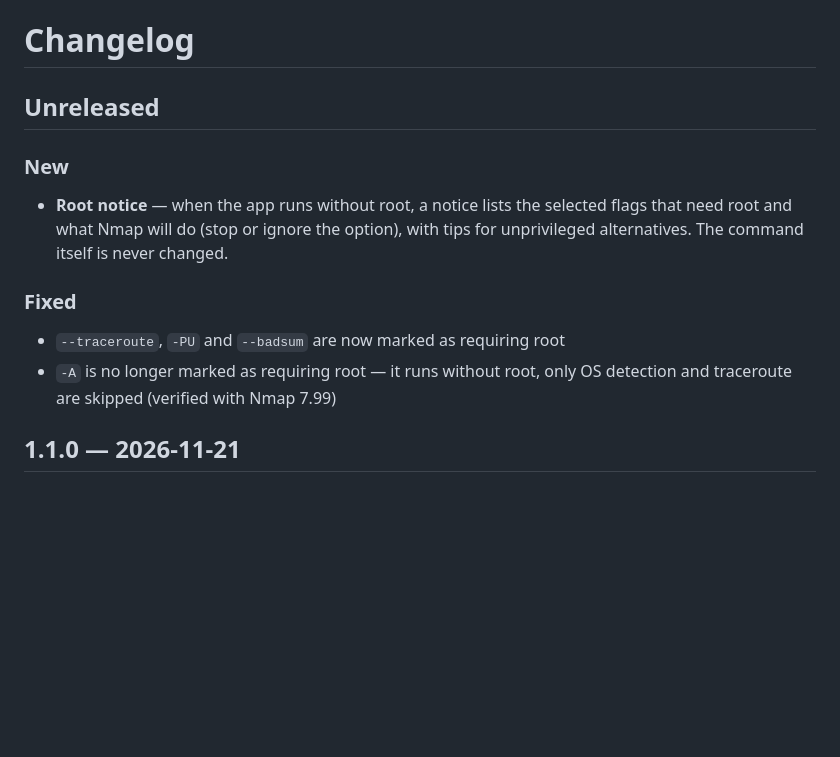
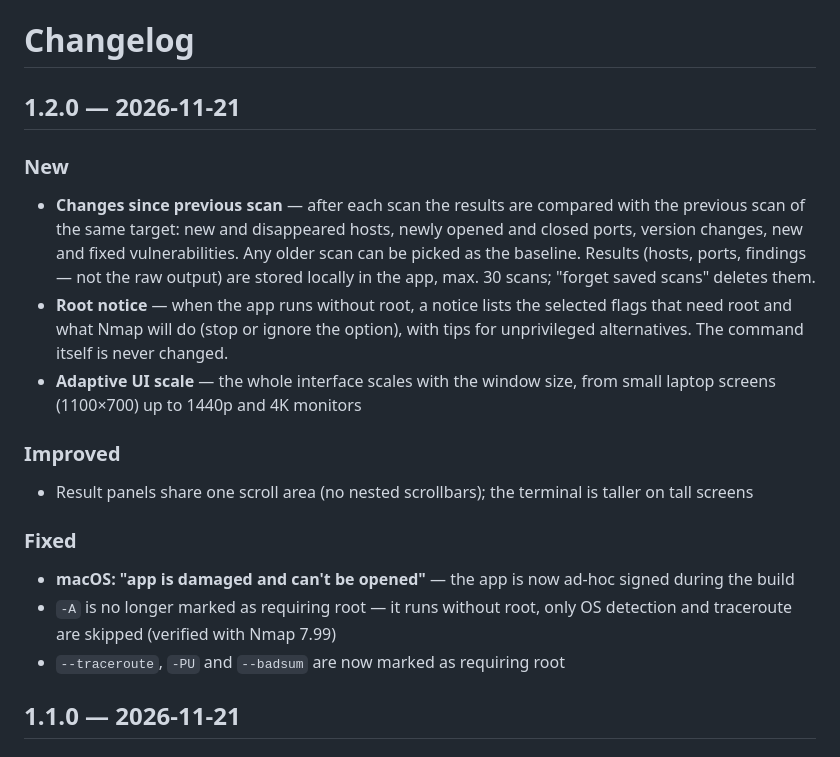
Before and after one commit to peterfromslovakia/nmap-command-builder, a Markdown page: CHANGELOG.md, the part around the change. Drawn GitHub-style; blank space fills up the shorter version.

```diff
--- a/CHANGELOG.md
+++ b/CHANGELOG.md
@@ -1,13 +1,19 @@
 # Changelog
 
-## Unreleased
+## 1.2.0 — 2026-11-21
 
 ### New
+- **Changes since previous scan** — after each scan the results are compared with the previous scan of the same target: new and disappeared hosts, newly opened and closed ports, version changes, new and fixed vulnerabilities. Any older scan can be picked as the baseline. Results (hosts, ports, findings — not the raw output) are stored locally in the app, max. 30 scans; "forget saved scans" deletes them.
 - **Root notice** — when the app runs without root, a notice lists the selected flags that need root and what Nmap will do (stop or ignore the option), with tips for unprivileged alternatives. The command itself is never changed.
+- **Adaptive UI scale** — the whole interface scales with the window size, from small laptop screens (1100×700) up to 1440p and 4K monitors
+
+### Improved
+- Result panels share one scroll area (no nested scrollbars); the terminal is taller on tall screens
 
 ### Fixed
+- **macOS: "app is damaged and can't be opened"** — the app is now ad-hoc signed during the build
+- `-A` is no longer marked as requiring root — it runs without root, only OS detection and traceroute are skipped (verified with Nmap 7.99)
 - `--traceroute`, `-PU` and `--badsum` are now marked as requiring root
-- `-A` is no longer marked as requiring root — it runs without root, only OS detection and traceroute are skipped (verified with Nmap 7.99)
 
 ## 1.1.0 — 2026-11-21
 
```
Also changed, not shown: README.md (+27 -5 lines), docs/images/nmap_screenshot.png, 10 other files.
